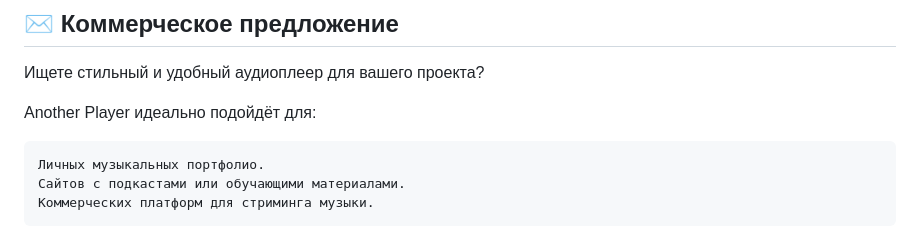
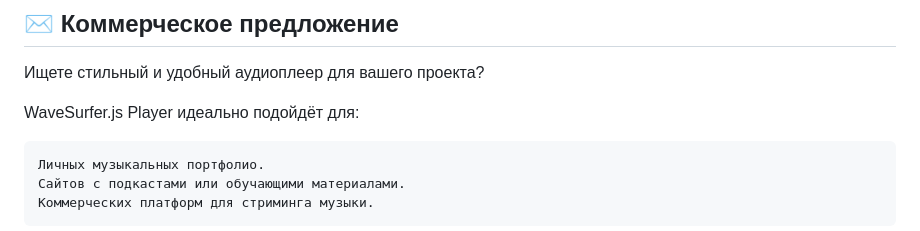
Before and after one commit to cvrseq/another_player, a Markdown page: README_RU.md, the part around the change. Rendered like a GitHub page.

```diff
--- a/README_RU.md
+++ b/README_RU.md
@@ -86,7 +86,7 @@ audiowaveform -i your_audio.mp3 -o peaks.json --pixels-per-second 20
 
 Ищете стильный и удобный аудиоплеер для вашего проекта?
 
-Another Player идеально подойдёт для:
+WaveSurfer.js Player идеально подойдёт для:
 
     Личных музыкальных портфолио.
     Сайтов с подкастами или обучающими материалами.
```
